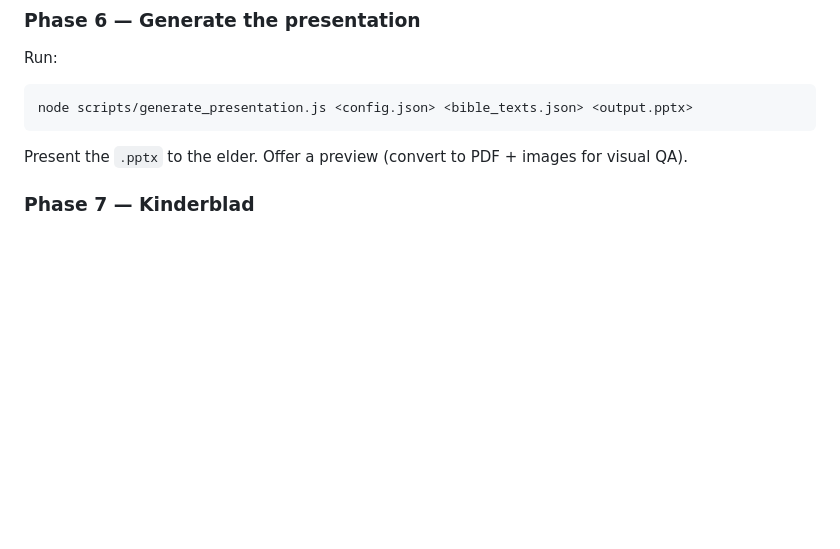
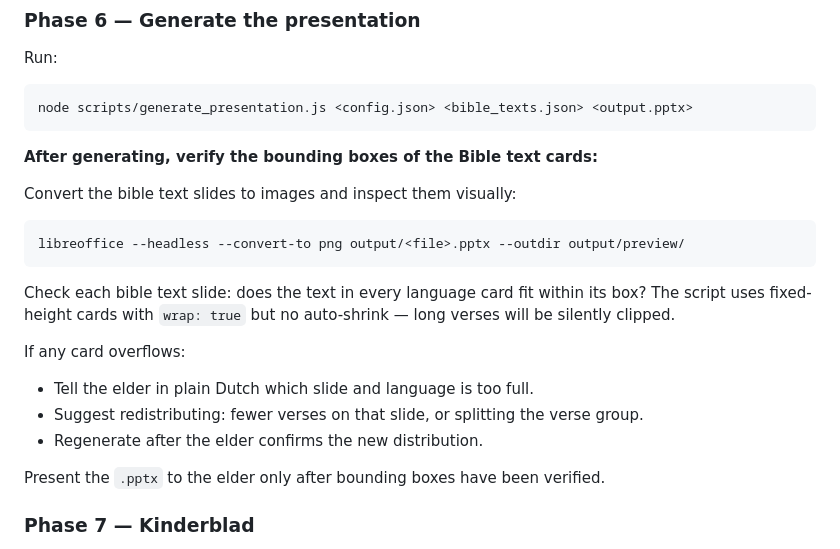
Before and after one commit to roeltje25/Hvv-sermon-kit, a Markdown page: CLAUDE.md, the part around the change. GitHub-like rendering; blank space fills up the shorter version.

Commit message:
Add bounding box verification step after presentation generation
Bible text cards have fixed height with wrap:true but no auto-shrink,
so overflowing text is silently clipped. Phase 6 now instructs Claude
to convert slides to images and visually verify all language cards fit,
then ask the elder to redistribute verses if any card overflows.

https://claude.ai/code/session_01HU18TsWLRtfX22bLAK2Uxh

````diff
--- a/CLAUDE.md
+++ b/CLAUDE.md
@@ -237,7 +237,20 @@ Run:
 node scripts/generate_presentation.js <config.json> <bible_texts.json> <output.pptx>
 ```
 
-Present the `.pptx` to the elder. Offer a preview (convert to PDF + images for visual QA).
+**After generating, verify the bounding boxes of the Bible text cards:**
+
+Convert the bible text slides to images and inspect them visually:
+```
+libreoffice --headless --convert-to png output/<file>.pptx --outdir output/preview/
+```
+Check each bible text slide: does the text in every language card fit within its box? The script uses fixed-height cards with `wrap: true` but no auto-shrink — long verses will be silently clipped.
+
+If any card overflows:
+- Tell the elder in plain Dutch which slide and language is too full.
+- Suggest redistributing: fewer verses on that slide, or splitting the verse group.
+- Regenerate after the elder confirms the new distribution.
+
+Present the `.pptx` to the elder only after bounding boxes have been verified.
 
 ### Phase 7 — Kinderblad
 
````
